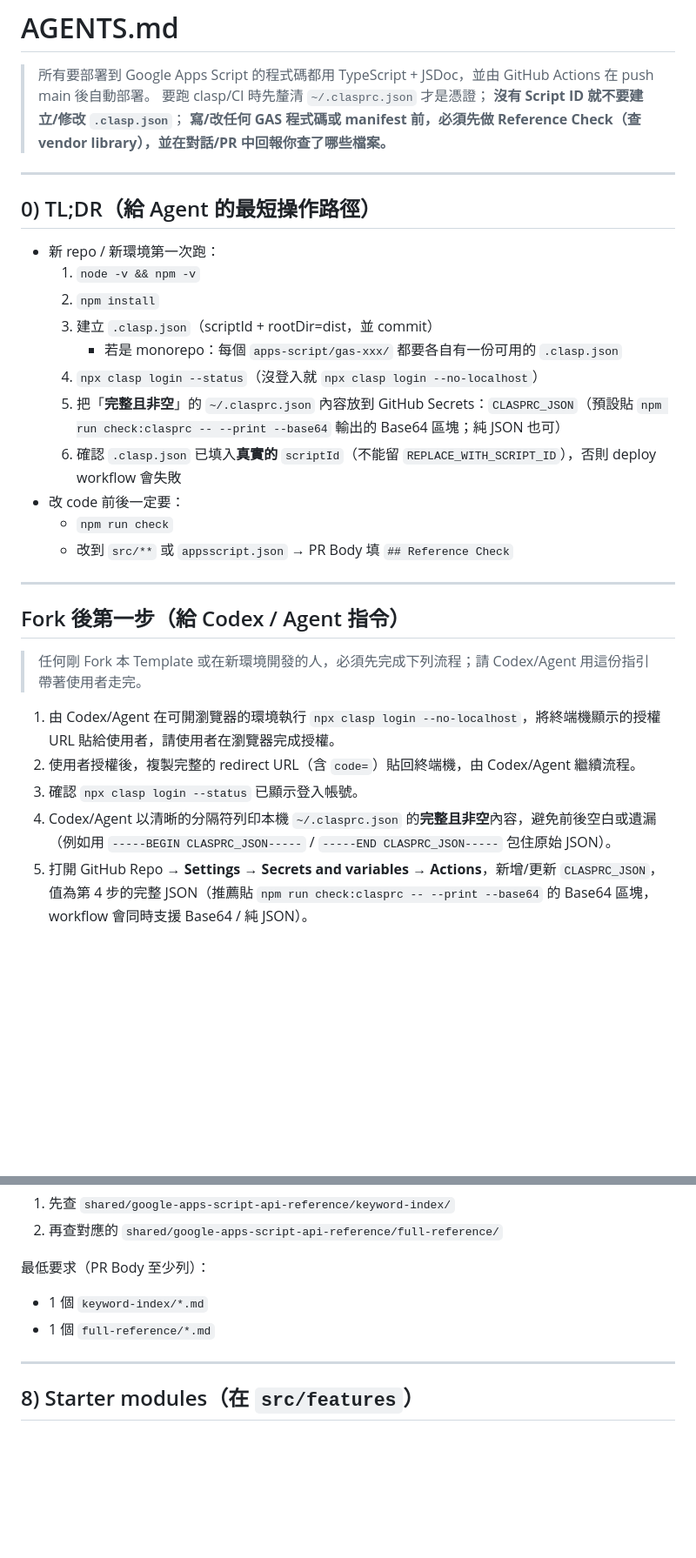
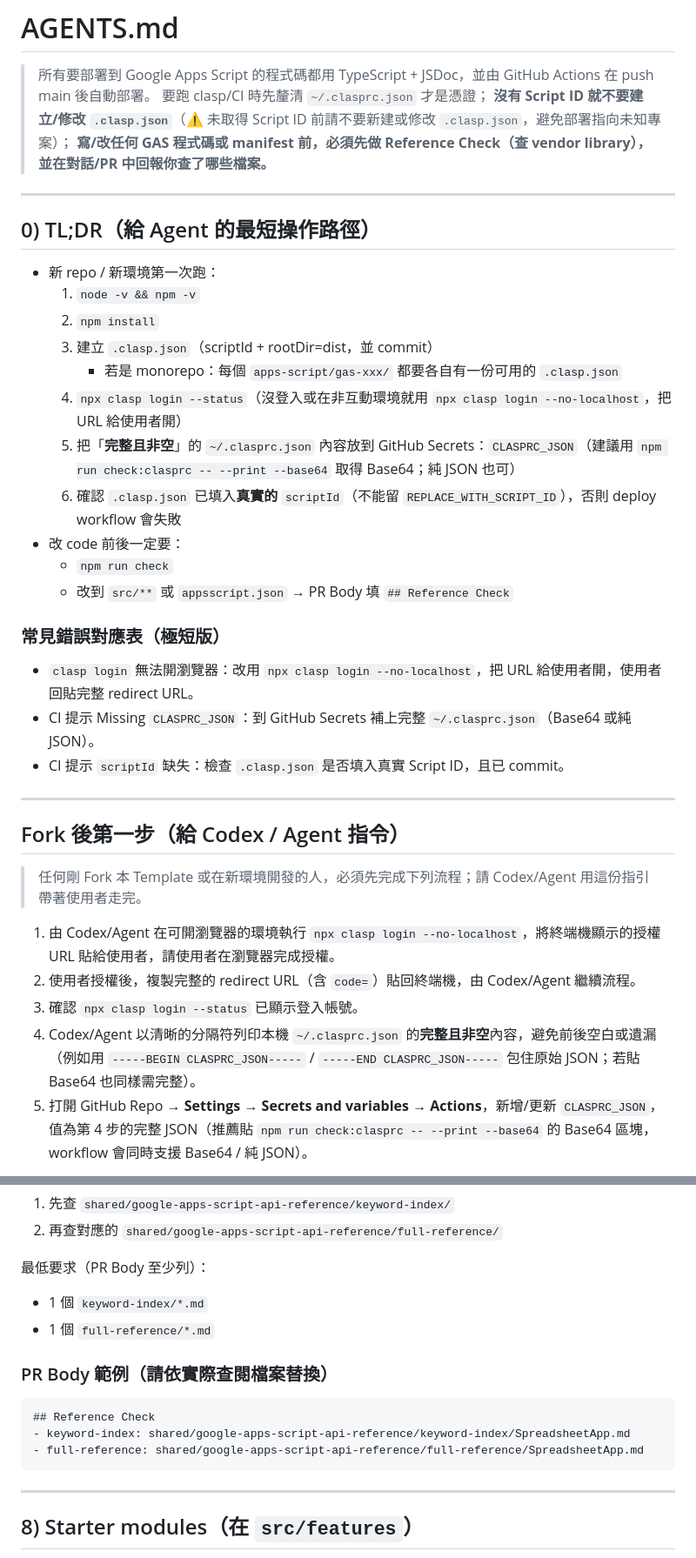
Before and after one commit to muyueh/GAS-Template, a Markdown page: AGENTS.md, 2 parts joined by grey strips. Shown at 87% size. Rendered like a GitHub page; blank space fills up the shorter version.

Commit message:
Improve agent guidance for clasp login and reference checks

````diff
--- a/AGENTS.md
+++ b/AGENTS.md
@@ -3,7 +3,7 @@
 
 > 所有要部署到 Google Apps Script 的程式碼都用 TypeScript + JSDoc，並由 GitHub Actions 在 push main 後自動部署。
 > 要跑 clasp/CI 時先釐清 `~/.clasprc.json` 才是憑證；
-> **沒有 Script ID 就不要建立/修改 `.clasp.json`**；
+> **沒有 Script ID 就不要建立/修改 `.clasp.json`**（⚠️ 未取得 Script ID 前請不要新建或修改 `.clasp.json`，避免部署指向未知專案）；
 > **寫/改任何 GAS 程式碼或 manifest 前，必須先做 Reference Check（查 vendor library），並在對話/PR 中回報你查了哪些檔案。**
 
 ---
@@ -15,12 +15,17 @@
   2. `npm install`
   3. 建立 `.clasp.json`（scriptId + rootDir=dist，並 commit）
      - 若是 monorepo：每個 `apps-script/gas-xxx/` 都要各自有一份可用的 `.clasp.json`
-  4. `npx clasp login --status`（沒登入就 `npx clasp login --no-localhost`）
-  5. 把「**完整且非空**」的 `~/.clasprc.json` 內容放到 GitHub Secrets：`CLASPRC_JSON`（預設貼 `npm run check:clasprc -- --print --base64` 輸出的 Base64 區塊；純 JSON 也可）
+  4. `npx clasp login --status`（沒登入或在非互動環境就用 `npx clasp login --no-localhost`，把 URL 給使用者開）
+  5. 把「**完整且非空**」的 `~/.clasprc.json` 內容放到 GitHub Secrets：`CLASPRC_JSON`（建議用 `npm run check:clasprc -- --print --base64` 取得 Base64；純 JSON 也可）
   6. 確認 `.clasp.json` 已填入**真實的** `scriptId`（不能留 `REPLACE_WITH_SCRIPT_ID`），否則 deploy workflow 會失敗
 - 改 code 前後一定要：
   - `npm run check`
   - 改到 `src/**` 或 `appsscript.json` → PR Body 填 `## Reference Check`
+
+### 常見錯誤對應表（極短版）
+- `clasp login` 無法開瀏覽器：改用 `npx clasp login --no-localhost`，把 URL 給使用者開，使用者回貼完整 redirect URL。
+- CI 提示 Missing `CLASPRC_JSON`：到 GitHub Secrets 補上完整 `~/.clasprc.json`（Base64 或純 JSON）。
+- CI 提示 `scriptId` 缺失：檢查 `.clasp.json` 是否填入真實 Script ID，且已 commit。
 
 ---
 
@@ -31,7 +36,7 @@
 1. 由 Codex/Agent 在可開瀏覽器的環境執行 `npx clasp login --no-localhost`，將終端機顯示的授權 URL 貼給使用者，請使用者在瀏覽器完成授權。
 2. 使用者授權後，複製完整的 redirect URL（含 `code=`）貼回終端機，由 Codex/Agent 繼續流程。
 3. 確認 `npx clasp login --status` 已顯示登入帳號。
-4. Codex/Agent 以清晰的分隔符列印本機 `~/.clasprc.json` 的**完整且非空**內容，避免前後空白或遺漏（例如用 `-----BEGIN CLASPRC_JSON-----` / `-----END CLASPRC_JSON-----` 包住原始 JSON）。
+4. Codex/Agent 以清晰的分隔符列印本機 `~/.clasprc.json` 的**完整且非空**內容，避免前後空白或遺漏（例如用 `-----BEGIN CLASPRC_JSON-----` / `-----END CLASPRC_JSON-----` 包住原始 JSON；若貼 Base64 也同樣需完整）。
 5. 打開 GitHub Repo → **Settings → Secrets and variables → Actions**，新增/更新 `CLASPRC_JSON`，值為第 4 步的完整 JSON（推薦貼 `npm run check:clasprc -- --print --base64` 的 Base64 區塊，workflow 會同時支援 Base64 / 純 JSON）。
 
 注意：
@@ -416,6 +436,13 @@ export function registerGlobalFunctions(): void {
 * 1 個 `keyword-index/*.md`
 * 1 個 `full-reference/*.md`
 
+### PR Body 範例（請依實際查閱檔案替換）
+```
+## Reference Check
+- keyword-index: shared/google-apps-script-api-reference/keyword-index/SpreadsheetApp.md
+- full-reference: shared/google-apps-script-api-reference/full-reference/SpreadsheetApp.md
+```
+
 ---
 
 ## 8) Starter modules（在 `src/features`）
````
Also changed, not shown: other parts of AGENTS.md (+16 -1 lines).
